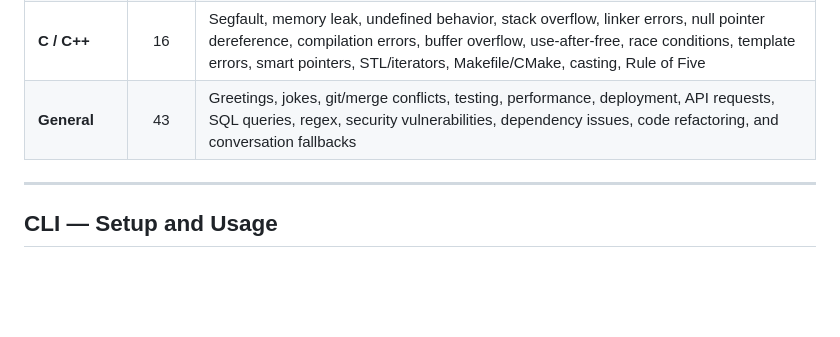
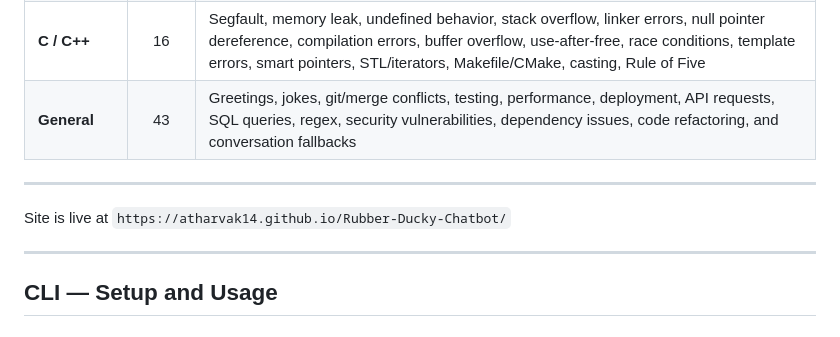
Before and after one commit to AtharvaK14/Rubber-Ducky-Chatbot, a Markdown page: README.md, the part around the change. Drawn GitHub-style; blank space fills up the shorter version.

```diff
--- a/README.md
+++ b/README.md
@@ -66,6 +66,10 @@ ducky-project/
 | **JavaScript** | 20 | Uncaught TypeError, ReferenceError, SyntaxError, Unhandled Promise Rejection, CORS, Maximum call stack exceeded, Module not found, ENOENT, EADDRINUSE, null/undefined guards, event listeners, fetch errors, closure/scope, `this` context, JSON.parse, npm, Webpack/Vite, React hooks, TypeScript |
 | **C / C++** | 16 | Segfault, memory leak, undefined behavior, stack overflow, linker errors, null pointer dereference, compilation errors, buffer overflow, use-after-free, race conditions, template errors, smart pointers, STL/iterators, Makefile/CMake, casting, Rule of Five |
 | **General** | 43 | Greetings, jokes, git/merge conflicts, testing, performance, deployment, API requests, SQL queries, regex, security vulnerabilities, dependency issues, code refactoring, and conversation fallbacks |
+
+---
+
+ Site is live at `https://atharvak14.github.io/Rubber-Ducky-Chatbot/`
 
 ---
 
```
